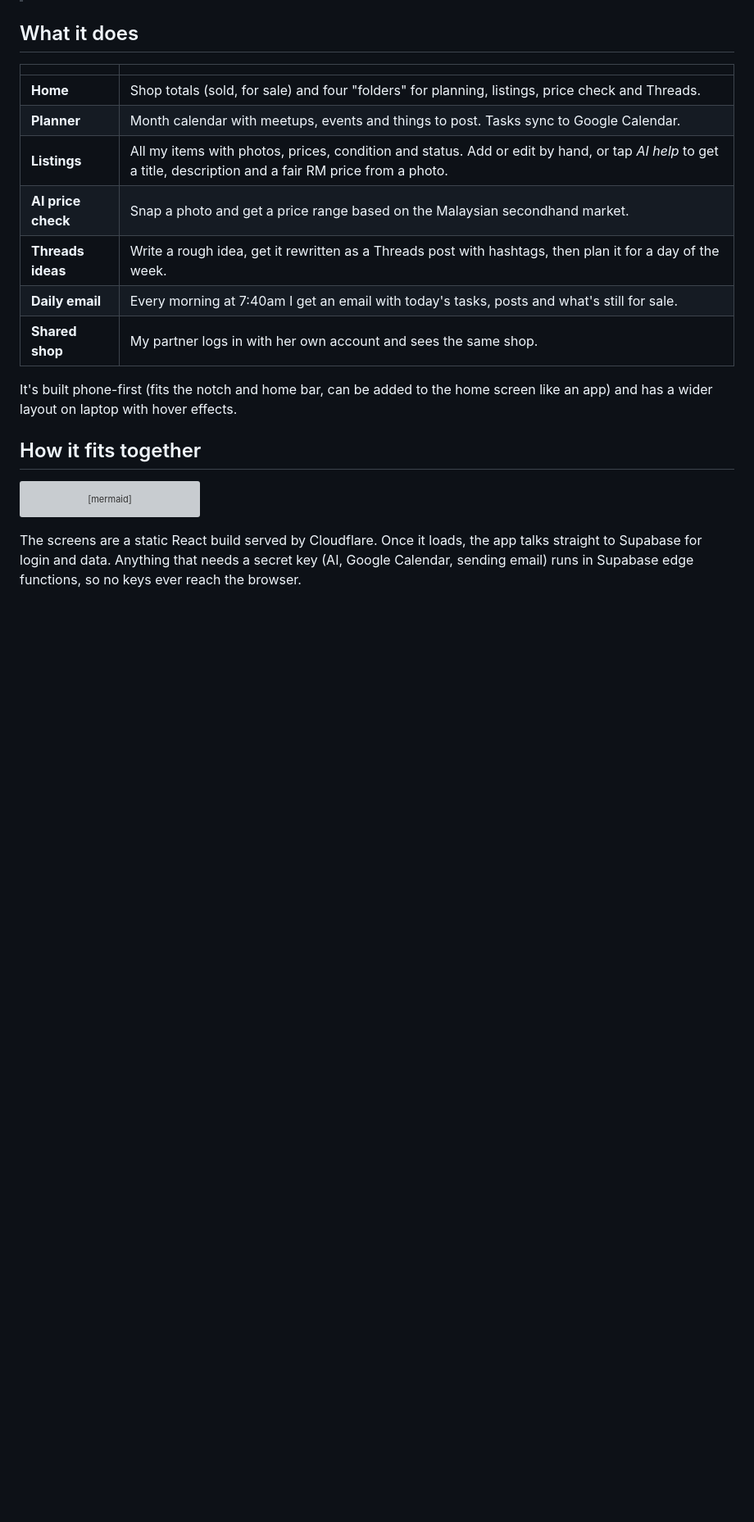
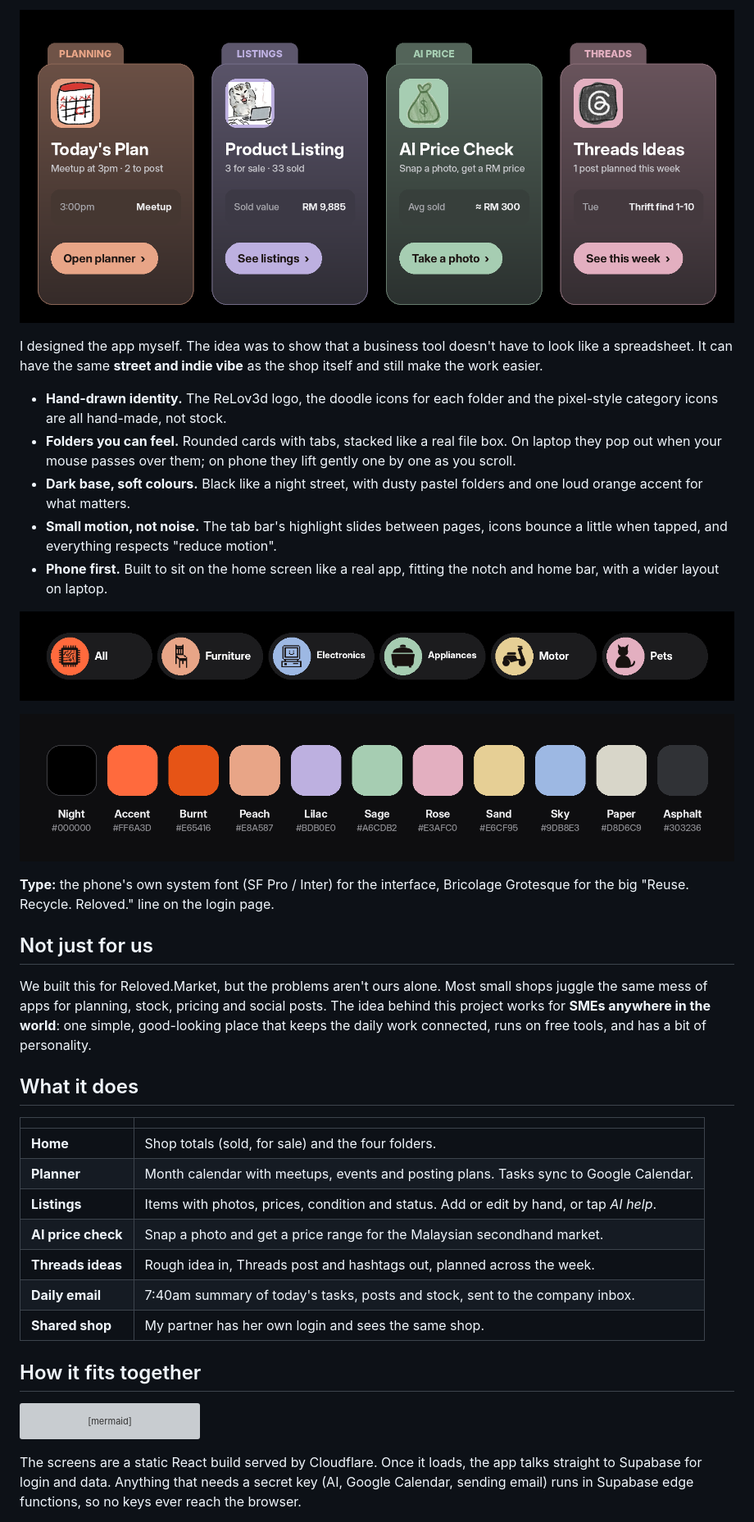
Before and after one commit to imanzackrie/Reloved-market-app, a Markdown page: README.md, the part around one of its changes. Shown at 82% size. GitHub-like rendering; pictures changed too: docs/images/categories.png (added), docs/images/folders.png (added), docs/images/palette.png (added); blank space fills up the shorter version; grey boxes are pictures that could not be loaded.

Commit message:
readme: the story behind each feature, design board

```diff
--- a/README.md
+++ b/README.md
@@ -27,17 +54,40 @@ So I built one app that keeps all of it together, works on my phone and laptop,
+<p align="center">
+  <img src="docs/images/folders.png" alt="The four Home folders: Today's Plan, Product Listing, AI Price Check and Threads Ideas" width="100%">
+</p>
+
+I designed the app myself. The idea was to show that a business tool doesn't have to look like a spreadsheet. It can have the same **street and indie vibe** as the shop itself and still make the work easier.
+
+- **Hand-drawn identity.** The ReLov3d logo, the doodle icons for each folder and the pixel-style category icons are all hand-made, not stock.
+- **Folders you can feel.** Rounded cards with tabs, stacked like a real file box. On laptop they pop out when your mouse passes over them; on phone they lift gently one by one as you scroll.
+- **Dark base, soft colours.** Black like a night street, with dusty pastel folders and one loud orange accent for what matters.
+- **Small motion, not noise.** The tab bar's highlight slides between pages, icons bounce a little when tapped, and everything respects "reduce motion".
+- **Phone first.** Built to sit on the home screen like a real app, fitting the notch and home bar, with a wider layout on laptop.
+
+<p align="center">
+  <img src="docs/images/categories.png" alt="Category filters with hand-made icons" width="100%">
+</p>
+
+<p align="center">
+  <img src="docs/images/palette.png" alt="Colour palette" width="100%">
+</p>
+
+**Type:** the phone's own system font (SF Pro / Inter) for the interface, Bricolage Grotesque for the big "Reuse. Recycle. Reloved." line on the login page.
+
+## Not just for us
+
+We built this for Reloved.Market, but the problems aren't ours alone. Most small shops juggle the same mess of apps for planning, stock, pricing and social posts. The idea behind this project works for **SMEs anywhere in the world**: one simple, good-looking place that keeps the daily work connected, runs on free tools, and has a bit of personality.
 
 ## What it does
 
 | | |
 |---|---|
-| **Home** | Shop totals (sold, for sale) and four "folders" for planning, listings, price check and Threads. |
-| **Planner** | Month calendar with meetups, events and things to post. Tasks sync to Google Calendar. |
-| **Listings** | All my items with photos, prices, condition and status. Add or edit by hand, or tap *AI help* to get a title, description and a fair RM price from a photo. |
-| **AI price check** | Snap a photo and get a price range based on the Malaysian secondhand market. |
-| **Threads ideas** | Write a rough idea, get it rewritten as a Threads post with hashtags, then plan it for a day of the week. |
-| **Daily email** | Every morning at 7:40am I get an email with today's tasks, posts and what's still for sale. |
-| **Shared shop** | My partner logs in with her own account and sees the same shop. |
-
-It's built phone-first (fits the notch and home bar, can be added to the home screen like an app) and has a wider layout on laptop with hover effects.
+| **Home** | Shop totals (sold, for sale) and the four folders. |
+| **Planner** | Month calendar with meetups, events and posting plans. Tasks sync to Google Calendar. |
+| **Listings** | Items with photos, prices, condition and status. Add or edit by hand, or tap *AI help*. |
+| **AI price check** | Snap a photo and get a price range for the Malaysian secondhand market. |
+| **Threads ideas** | Rough idea in, Threads post and hashtags out, planned across the week. |
+| **Daily email** | 7:40am summary of today's tasks, posts and stock, sent to the company inbox. |
+| **Shared shop** | My partner has her own login and sees the same shop. |
 
 ## How it fits together
 
```
Also changed, not shown: other parts of README.md (+37 -8 lines), docs/images/banner.png (added).
